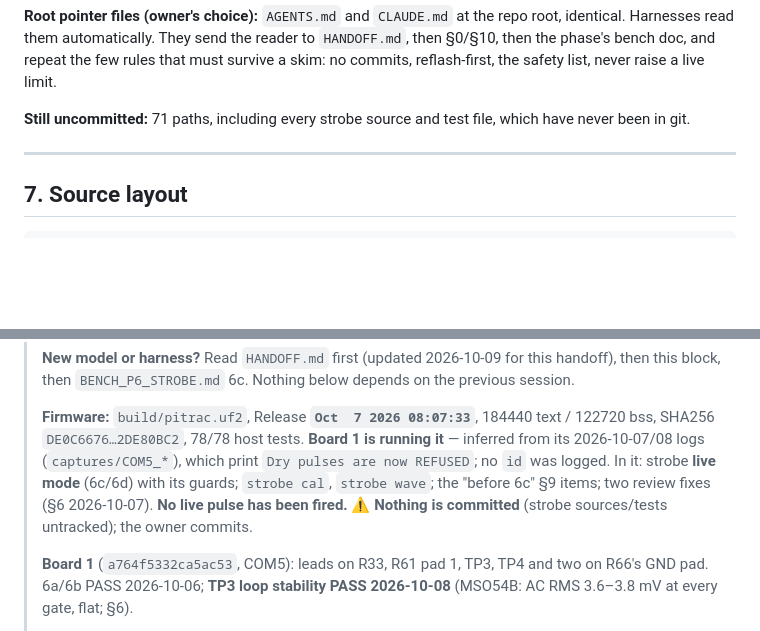
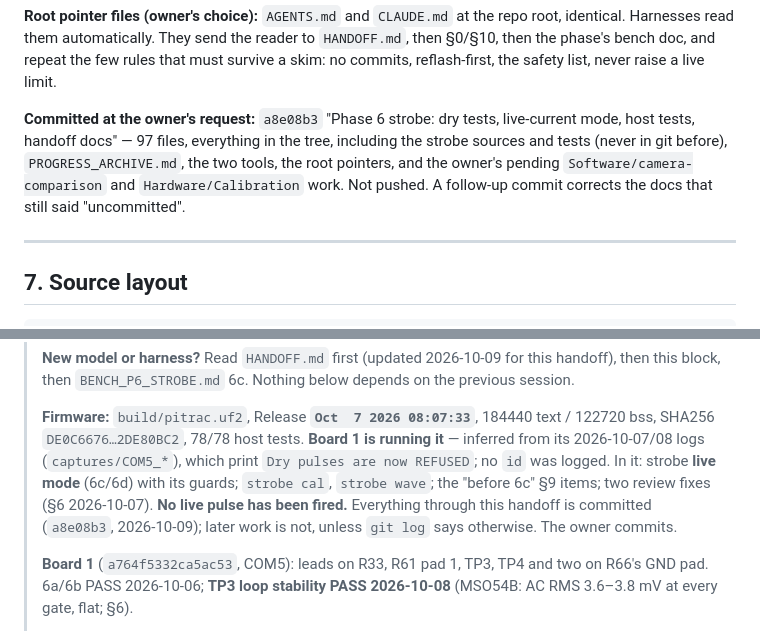
Before and after one commit to peteattayek/PiTrac_V2, a Markdown page: Hardware/firmware/PROGRESS.md, 2 parts joined by grey strips. GitHub-like rendering; blank space fills up the shorter version.

```diff
--- a/Hardware/firmware/PROGRESS.md
+++ b/Hardware/firmware/PROGRESS.md
@@ -1591,8 +1591,11 @@ Harnesses read them automatically. They send the reader to `HANDOFF.md`, then §
 phase's bench doc, and repeat the few rules that must survive a skim: no commits, reflash-first,
 the safety list, never raise a live limit.
 
-**Still uncommitted:** 71 paths, including every strobe source and test file, which have never
-been in git.
+**Committed at the owner's request:** `a8e08b3` "Phase 6 strobe: dry tests, live-current mode,
+host tests, handoff docs" — 97 files, everything in the tree, including the strobe sources and
+tests (never in git before), `PROGRESS_ARCHIVE.md`, the two tools, the root pointers, and the
+owner's pending `Software/camera-comparison` and `Hardware/Calibration` work. Not pushed. A
+follow-up commit corrects the docs that still said "uncommitted".
 
 ---
 
@@ -1852,7 +1855,8 @@ firmware/
 > 2026-10-07/08 logs (`captures/COM5_*`), which print `Dry pulses are now REFUSED`; no `id` was
 > logged. In it: strobe **live mode** (6c/6d) with its guards; `strobe cal`, `strobe wave`; the
 > "before 6c" §9 items; two review fixes (§6 2026-10-07). **No live pulse has been fired.**
-> ⚠ **Nothing is committed** (strobe sources/tests untracked); the owner commits.
+> Everything through this handoff is committed (`a8e08b3`, 2026-10-09); later work is not, unless
+> `git log` says otherwise. The owner commits.
 >
 > **Board 1** (`a764f5332ca5ac53`, COM5): leads on R33, R61 pad 1, TP3, TP4 and two on R66's GND
 > pad. 6a/6b PASS 2026-10-06; **TP3 loop stability PASS 2026-10-08** (MSO54B: AC RMS 3.6–3.8 mV
```
Also changed, not shown: other parts of Hardware/firmware/PROGRESS.md (+1 -1 lines), DEVELOPER_GUIDE.md (+4 -3 lines).
